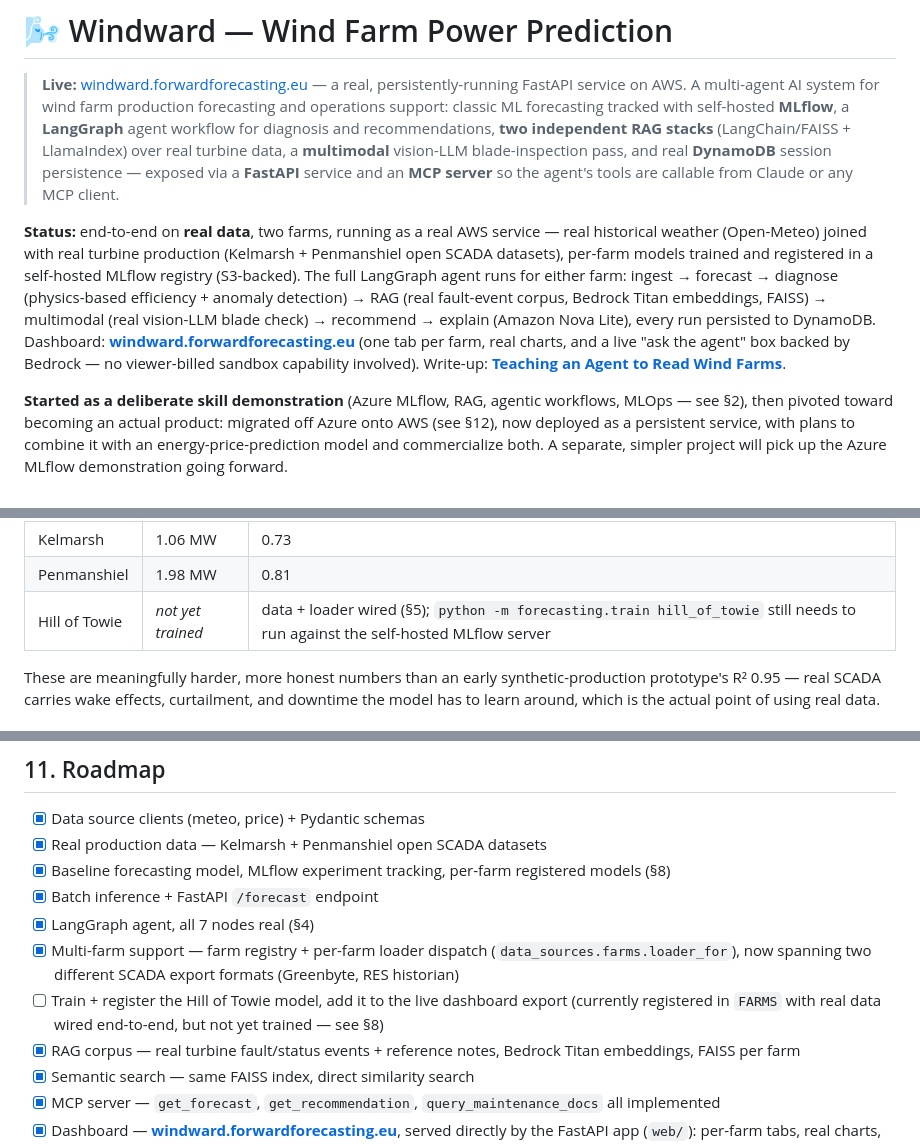
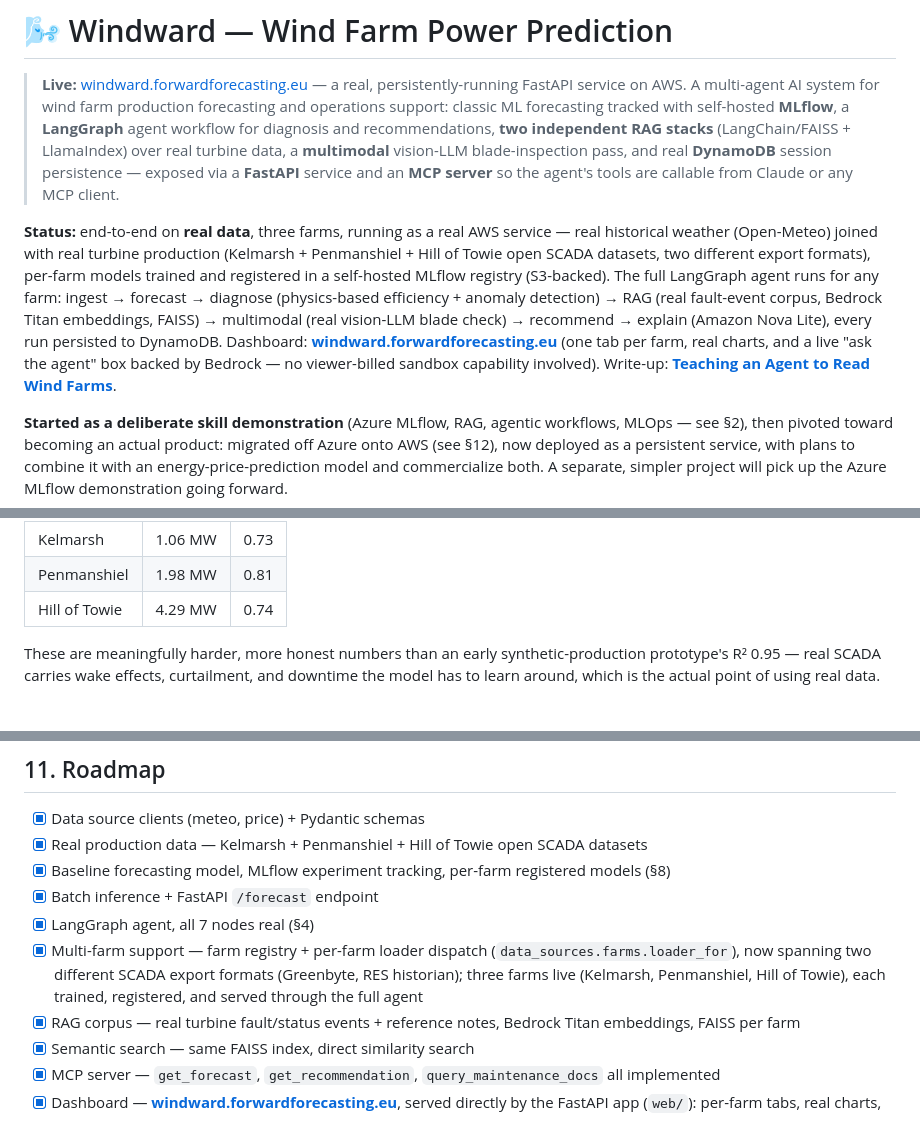
Before and after one commit to fborbon/windward, a Markdown page: README.md, 3 parts joined by grey strips. Drawn GitHub-style.

Commit message:
Train + deploy Hill of Towie to production; update docs with real results
Trained and registered windward-production-forecast-hill_of_towie in the
self-hosted MLflow registry (MAE 4.29 MW, R² 0.74), rebuilt and restarted
the windward_api_prod container on forwardforecasting-dev with the new
code, and verified live: /farms lists all three farms, /forecast and
/analysis both work for hill_of_towie, and the dashboard renders its tab
correctly in a real browser (charts, efficiency table, recommendation,
live Bedrock narration, vision-LLM blade check). Kelmarsh, Penmanshiel,
and the Spain price forecast all re-verified working after the restart.

Co-Authored-By: Claude Sonnet 5 <noreply@anthropic.com>
Claude-Session: https://claude.ai/code/session_019La5nF35bMYcedmgNapj6G

```diff
--- a/README.md
+++ b/README.md
@@ -2,7 +2,7 @@
 
 > **Live:** [windward.forwardforecasting.eu](https://windward.forwardforecasting.eu/health) — a real, persistently-running FastAPI service on AWS. A multi-agent AI system for wind farm production forecasting and operations support: classic ML forecasting tracked with self-hosted **MLflow**, a **LangGraph** agent workflow for diagnosis and recommendations, **two independent RAG stacks** (LangChain/FAISS + LlamaIndex) over real turbine data, a **multimodal** vision-LLM blade-inspection pass, and real **DynamoDB** session persistence — exposed via a **FastAPI** service and an **MCP server** so the agent's tools are callable from Claude or any MCP client.
 
-**Status:** end-to-end on **real data**, two farms, running as a real AWS service — real historical weather (Open-Meteo) joined with real turbine production (Kelmarsh + Penmanshiel open SCADA datasets), per-farm models trained and registered in a self-hosted MLflow registry (S3-backed). The full LangGraph agent runs for either farm: ingest → forecast → diagnose (physics-based efficiency + anomaly detection) → RAG (real fault-event corpus, Bedrock Titan embeddings, FAISS) → multimodal (real vision-LLM blade check) → recommend → explain (Amazon Nova Lite), every run persisted to DynamoDB. Dashboard: **[windward.forwardforecasting.eu](https://windward.forwardforecasting.eu/)** (one tab per farm, real charts, and a live "ask the agent" box backed by Bedrock — no viewer-billed sandbox capability involved). Write-up: **[Teaching an Agent to Read Wind Farms](https://education.forwardforecasting.eu/windward-agent/)**.
+**Status:** end-to-end on **real data**, three farms, running as a real AWS service — real historical weather (Open-Meteo) joined with real turbine production (Kelmarsh + Penmanshiel + Hill of Towie open SCADA datasets, two different export formats), per-farm models trained and registered in a self-hosted MLflow registry (S3-backed). The full LangGraph agent runs for any farm: ingest → forecast → diagnose (physics-based efficiency + anomaly detection) → RAG (real fault-event corpus, Bedrock Titan embeddings, FAISS) → multimodal (real vision-LLM blade check) → recommend → explain (Amazon Nova Lite), every run persisted to DynamoDB. Dashboard: **[windward.forwardforecasting.eu](https://windward.forwardforecasting.eu/)** (one tab per farm, real charts, and a live "ask the agent" box backed by Bedrock — no viewer-billed sandbox capability involved). Write-up: **[Teaching an Agent to Read Wind Farms](https://education.forwardforecasting.eu/windward-agent/)**.
 
 **Started as a deliberate skill demonstration** (Azure MLflow, RAG, agentic workflows, MLOps — see §2), then pivoted toward becoming an actual product: migrated off Azure onto AWS (see §12), now deployed as a persistent service, with plans to combine it with an energy-price-prediction model and commercialize both. A separate, simpler project will pick up the Azure MLflow demonstration going forward.
 
@@ -248,7 +248,7 @@ GradientBoostingRegressor(n_estimators=200, max_depth=4, learning_rate=0.05, ran
 |---|---|---|
 | Kelmarsh | 1.06 MW | 0.73 |
 | Penmanshiel | 1.98 MW | 0.81 |
-| Hill of Towie | *not yet trained* | data + loader wired (§5); `python -m forecasting.train hill_of_towie` still needs to run against the self-hosted MLflow server |
+| Hill of Towie | 4.29 MW | 0.74 |
 
 These are meaningfully harder, more honest numbers than an early synthetic-production prototype's R² 0.95 — real SCADA carries wake effects, curtailment, and downtime the model has to learn around, which is the actual point of using real data.
 
@@ -291,12 +291,11 @@ Runs against a self-hosted MLflow server (`MLFLOW_TRACKING_URI`, defaults to `ht
 ## 11. Roadmap
 
 - [x] Data source clients (meteo, price) + Pydantic schemas
-- [x] Real production data — Kelmarsh + Penmanshiel open SCADA datasets
+- [x] Real production data — Kelmarsh + Penmanshiel + Hill of Towie open SCADA datasets
 - [x] Baseline forecasting model, MLflow experiment tracking, per-farm registered models (§8)
 - [x] Batch inference + FastAPI `/forecast` endpoint
 - [x] LangGraph agent, all 7 nodes real (§4)
-- [x] Multi-farm support — farm registry + per-farm loader dispatch (`data_sources.farms.loader_for`), now spanning two different SCADA export formats (Greenbyte, RES historian)
-- [ ] Train + register the Hill of Towie model, add it to the live dashboard export (currently registered in `FARMS` with real data wired end-to-end, but not yet trained — see §8)
+- [x] Multi-farm support — farm registry + per-farm loader dispatch (`data_sources.farms.loader_for`), now spanning two different SCADA export formats (Greenbyte, RES historian); three farms live (Kelmarsh, Penmanshiel, Hill of Towie), each trained, registered, and served through the full agent
 - [x] RAG corpus — real turbine fault/status events + reference notes, Bedrock Titan embeddings, FAISS per farm
 - [x] Semantic search — same FAISS index, direct similarity search
 - [x] MCP server — `get_forecast`, `get_recommendation`, `query_maintenance_docs` all implemented
```
